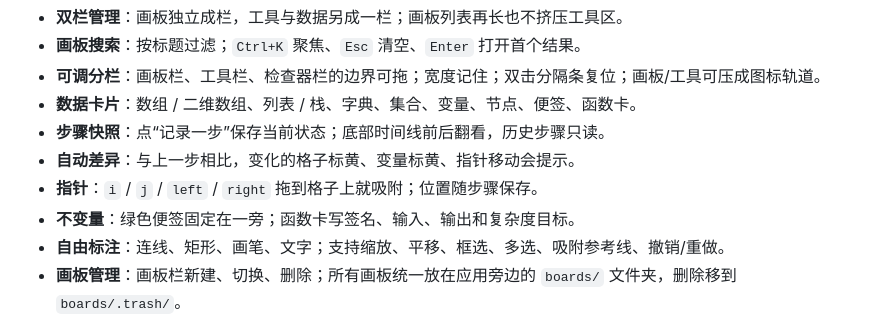
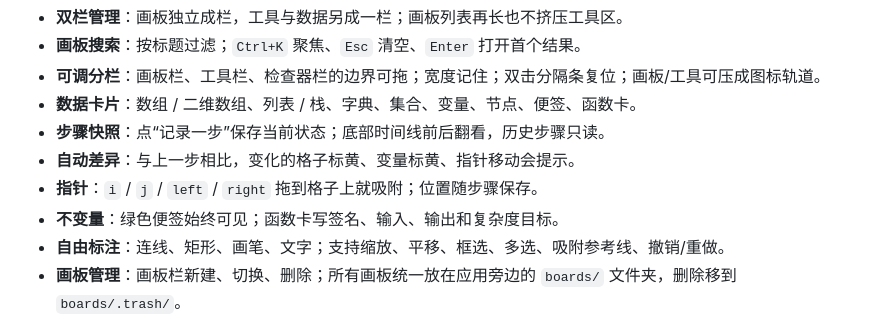
Before and after one commit to qi001007/thinking-canvas, a Markdown page: README.md, the part around the change. GitHub-like rendering.

```diff
--- a/README.md
+++ b/README.md
@@ -27,7 +27,7 @@
 - **步骤快照**：点“记录一步”保存当前状态；底部时间线前后翻看，历史步骤只读。
 - **自动差异**：与上一步相比，变化的格子标黄、变量标黄、指针移动会提示。
 - **指针**：`i` / `j` / `left` / `right` 拖到格子上就吸附；位置随步骤保存。
-- **不变量**：绿色便签固定在一旁；函数卡写签名、输入、输出和复杂度目标。
+- **不变量**：绿色便签始终可见；函数卡写签名、输入、输出和复杂度目标。
 - **自由标注**：连线、矩形、画笔、文字；支持缩放、平移、框选、多选、吸附参考线、撤销/重做。
 - **画板管理**：画板栏新建、切换、删除；所有画板统一放在应用旁边的 `boards/` 文件夹，删除移到 `boards/.trash/`。
 - **本地优先**：画板是普通 JSON，分栏宽度存在 `boards/.ui-state.json`；自动保存；Windows 桌面应用，不联网、不上传。
```
Also changed, not shown: docs/产品需求.md (+1 -1 lines), docs/技术文档.md (+1 -1 lines).
